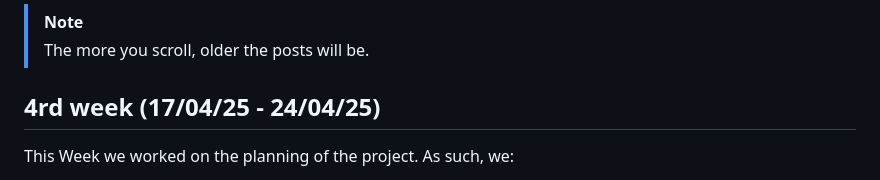
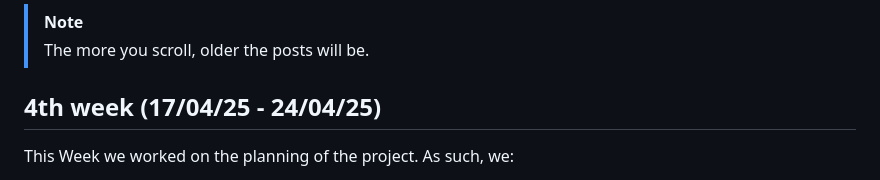
Before and after one commit to IshikawaRasoto/integration-workshop-3, a Markdown page: Blog.md, the part around one of its changes. GitHub-like rendering.

```diff
--- a/Blog.md
+++ b/Blog.md
@@ -9,7 +11,7 @@
 > [!NOTE]
 > The more you scroll, older the posts will be.
 
-## 4rd week (17/04/25 - 24/04/25)
+## 4th week (17/04/25 - 24/04/25)
 
 This Week we worked on the planning of the project. As such, we:
 
```
Also changed, not shown: other parts of Blog.md (+2 -0 lines).
